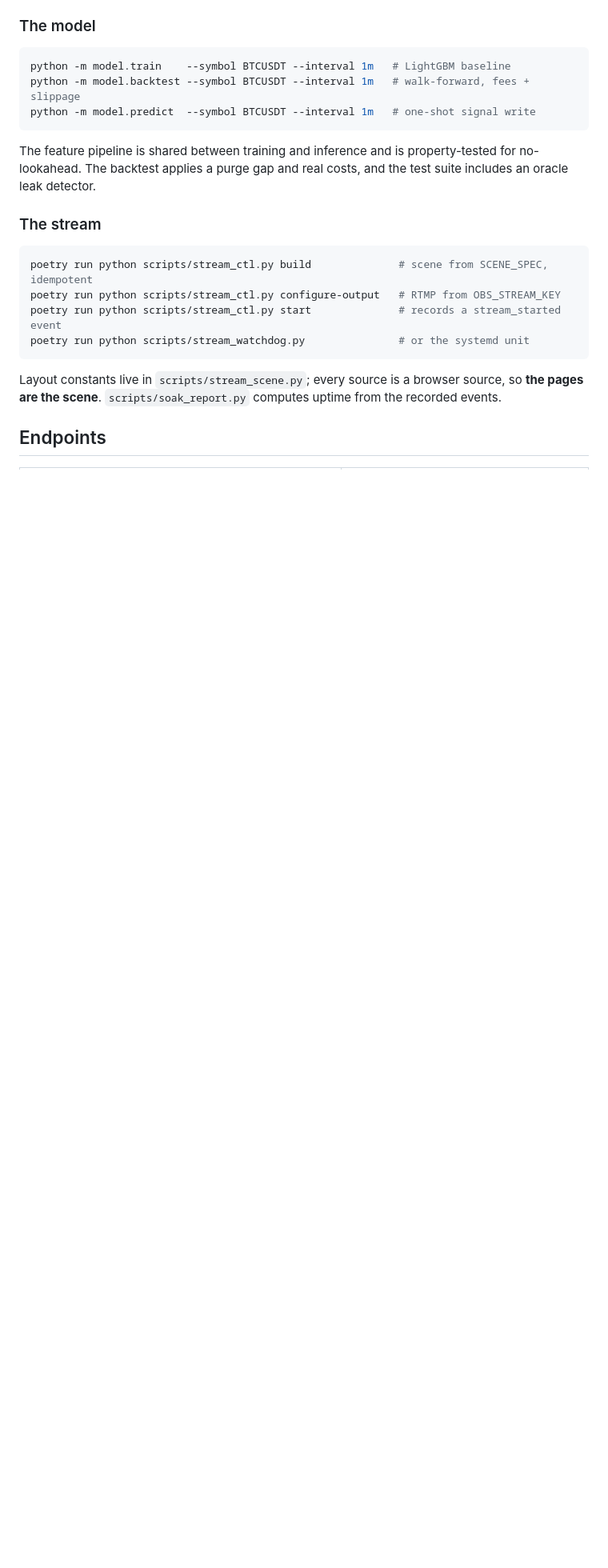
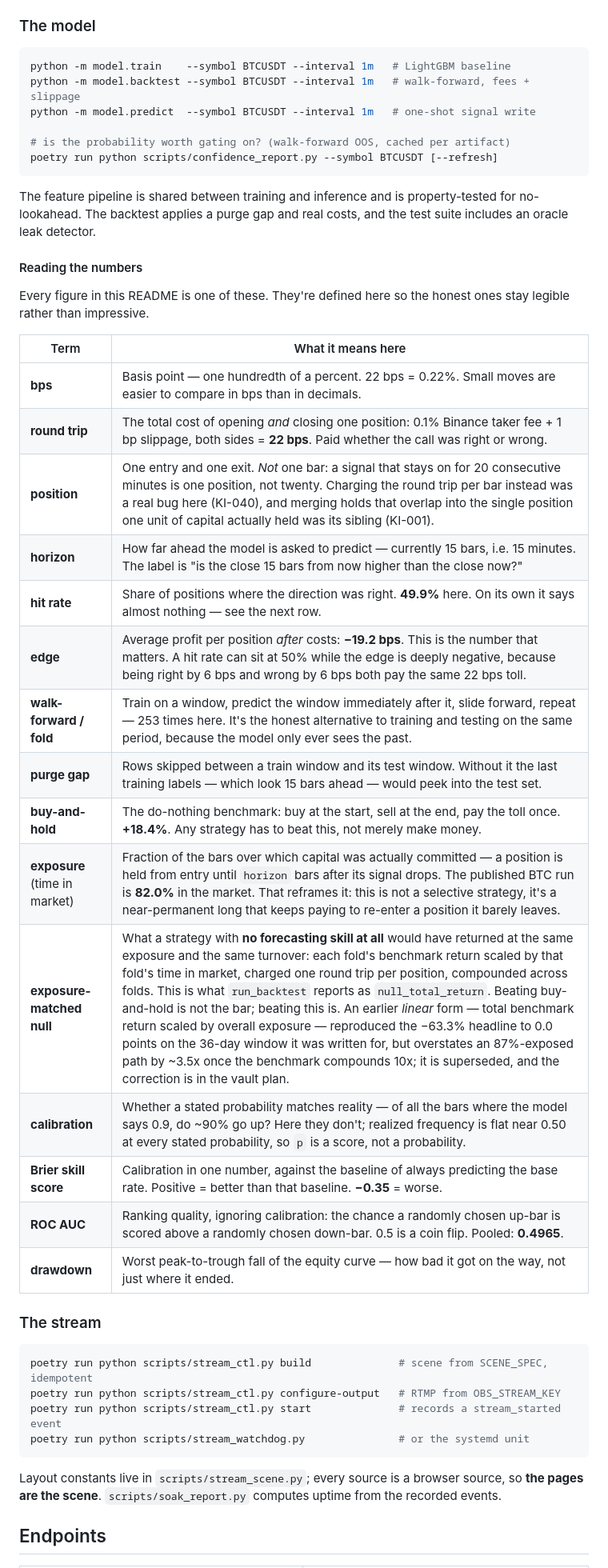
Before and after one commit to keyhot/market-data-pipeline, a Markdown page: README.md, the part around one of its changes. Shown at 80% size. Drawn GitHub-style; blank space fills up the shorter version.

````diff
--- a/README.md
+++ b/README.md
@@ -124,11 +130,37 @@ poetry run python scripts/backfill_world_events.py --days 60
 python -m model.train    --symbol BTCUSDT --interval 1m   # LightGBM baseline
 python -m model.backtest --symbol BTCUSDT --interval 1m   # walk-forward, fees + slippage
 python -m model.predict  --symbol BTCUSDT --interval 1m   # one-shot signal write
+
+# is the probability worth gating on? (walk-forward OOS, cached per artifact)
+poetry run python scripts/confidence_report.py --symbol BTCUSDT [--refresh]
 ```
 
 The feature pipeline is shared between training and inference and is property-tested for
 no-lookahead. The backtest applies a purge gap and real costs, and the test suite includes
 an oracle leak detector.
+
+#### Reading the numbers
+
+Every figure in this README is one of these. They're defined here so the honest ones stay
+legible rather than impressive.
+
+| Term | What it means here |
+|---|---|
+| **bps** | Basis point — one hundredth of a percent. 22 bps = 0.22%. Small moves are easier to compare in bps than in decimals. |
+| **round trip** | The total cost of opening *and* closing one position: 0.1% Binance taker fee + 1 bp slippage, both sides = **22 bps**. Paid whether the call was right or wrong. |
+| **position** | One entry and one exit. *Not* one bar: a signal that stays on for 20 consecutive minutes is one position, not twenty. Charging the round trip per bar instead was a real bug here (KI-040), and merging holds that overlap into the single position one unit of capital actually held was its sibling (KI-001). |
+| **horizon** | How far ahead the model is asked to predict — currently 15 bars, i.e. 15 minutes. The label is "is the close 15 bars from now higher than the close now?" |
+| **hit rate** | Share of positions where the direction was right. **49.9%** here. On its own it says almost nothing — see the next row. |
+| **edge** | Average profit per position *after* costs: **−19.2 bps**. This is the number that matters. A hit rate can sit at 50% while the edge is deeply negative, because being right by 6 bps and wrong by 6 bps both pay the same 22 bps toll. |
+| **walk-forward / fold** | Train on a window, predict the window immediately after it, slide forward, repeat — 253 times here. It's the honest alternative to training and testing on the same period, because the model only ever sees the past. |
+| **purge gap** | Rows skipped between a train window and its test window. Without it the last training labels — which look 15 bars ahead — would peek into the test set. |
+| **buy-and-hold** | The do-nothing benchmark: buy at the start, sell at the end, pay the toll once. **+18.4%**. Any strategy has to beat this, not merely make money. |
+| **exposure** (time in market) | Fraction of the bars over which capital was actually committed — a position is held from entry until `horizon` bars after its signal drops. The published BTC run is **82.0%** in the market. That reframes it: this is not a selective strategy, it's a near-permanent long that keeps paying to re-enter a position it barely leaves. |
+| **exposure-matched null** | What a strategy with **no forecasting skill at all** would have returned at the same exposure and the same turnover: each fold's benchmark return scaled by that fold's time in market, charged one round trip per position, compounded across folds. This is what `run_backtest` reports as `null_total_return`. Beating buy-and-hold is not the bar; beating this is. An earlier *linear* form — total benchmark return scaled by overall exposure — reproduced the −63.3% headline to 0.0 points on the 36-day window it was written for, but overstates an 87%-exposed path by ~3.5x once the benchmark compounds 10x; it is superseded, and the correction is in the vault plan. |
+| **calibration** | Whether a stated probability matches reality — of all the bars where the model says 0.9, do ~90% go up? Here they don't; realized frequency is flat near 0.50 at every stated probability, so `p` is a score, not a probability. |
+| **Brier skill score** | Calibration in one number, against the baseline of always predicting the base rate. Positive = better than that baseline. **−0.35** = worse. |
+| **ROC AUC** | Ranking quality, ignoring calibration: the chance a randomly chosen up-bar is scored above a randomly chosen down-bar. 0.5 is a coin flip. Pooled: **0.4965**. |
+| **drawdown** | Worst peak-to-trough fall of the equity curve — how bad it got on the way, not just where it ended. |
 
 ### The stream
 
````
Also changed, not shown: other parts of README.md (+40 -15 lines).
